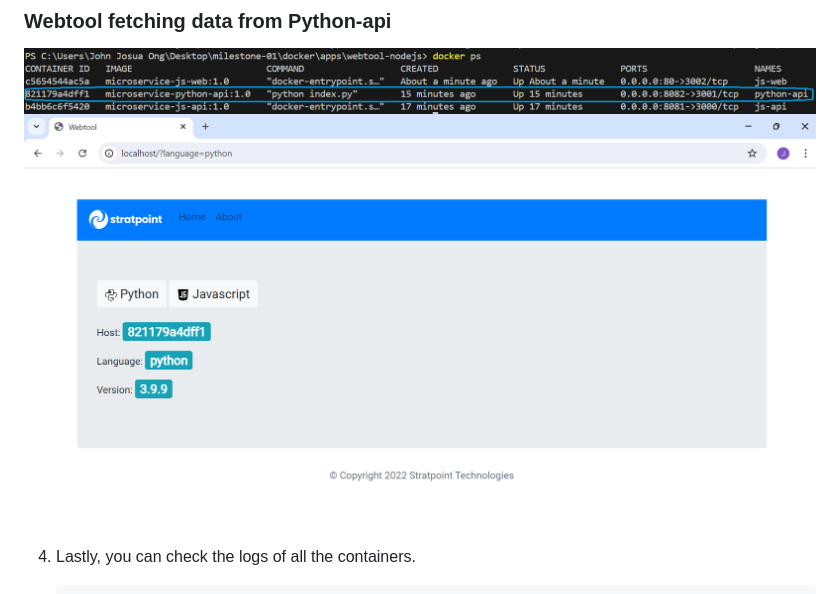
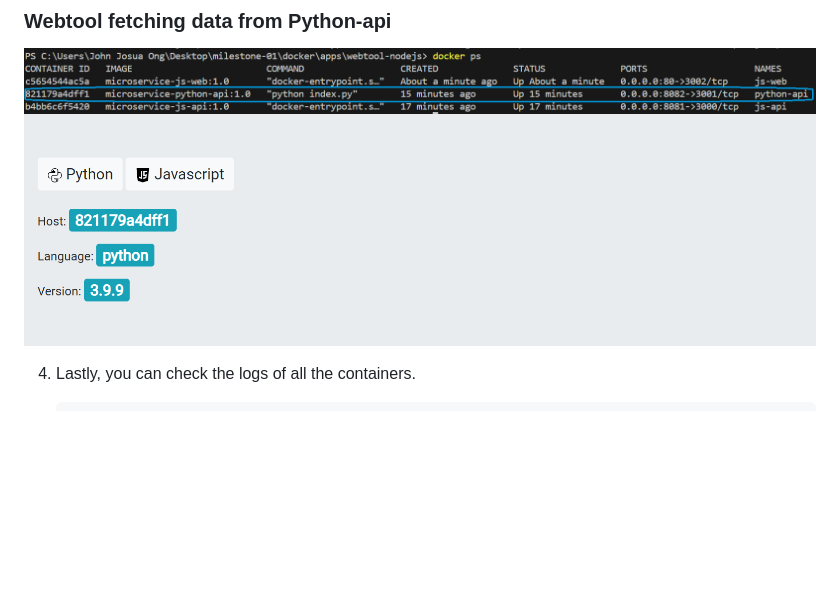
Before and after one commit to Joosshh16/DevOps, a Markdown page: Dockerization/README.md, the part around the change. Drawn GitHub-style; pictures changed too: Dockerization/screenshots/docker-internal-webtool-checkpy.png (deleted), Dockerization/screenshots/docker-internal-webtool-checkpyapi.png (added); blank space fills up the shorter version.

```diff
--- a/Dockerization/README.md
+++ b/Dockerization/README.md
@@ -101,7 +101,7 @@ Clean up the environment by stopping and removing running containers.
 ### Webtool fetching data from Python-api
 
 ![dockerinternal-result-py](screenshots/docker-internal-python.png)
-![dockerinternal-webresult-py](screenshots/docker-internal-webtool-checkpy.png)
+![dockerinternal-webresult-py](screenshots/docker-internal-webtool-checkpyapi.png)
 
 4. Lastly, you can check the logs of all the containers.
 
```
